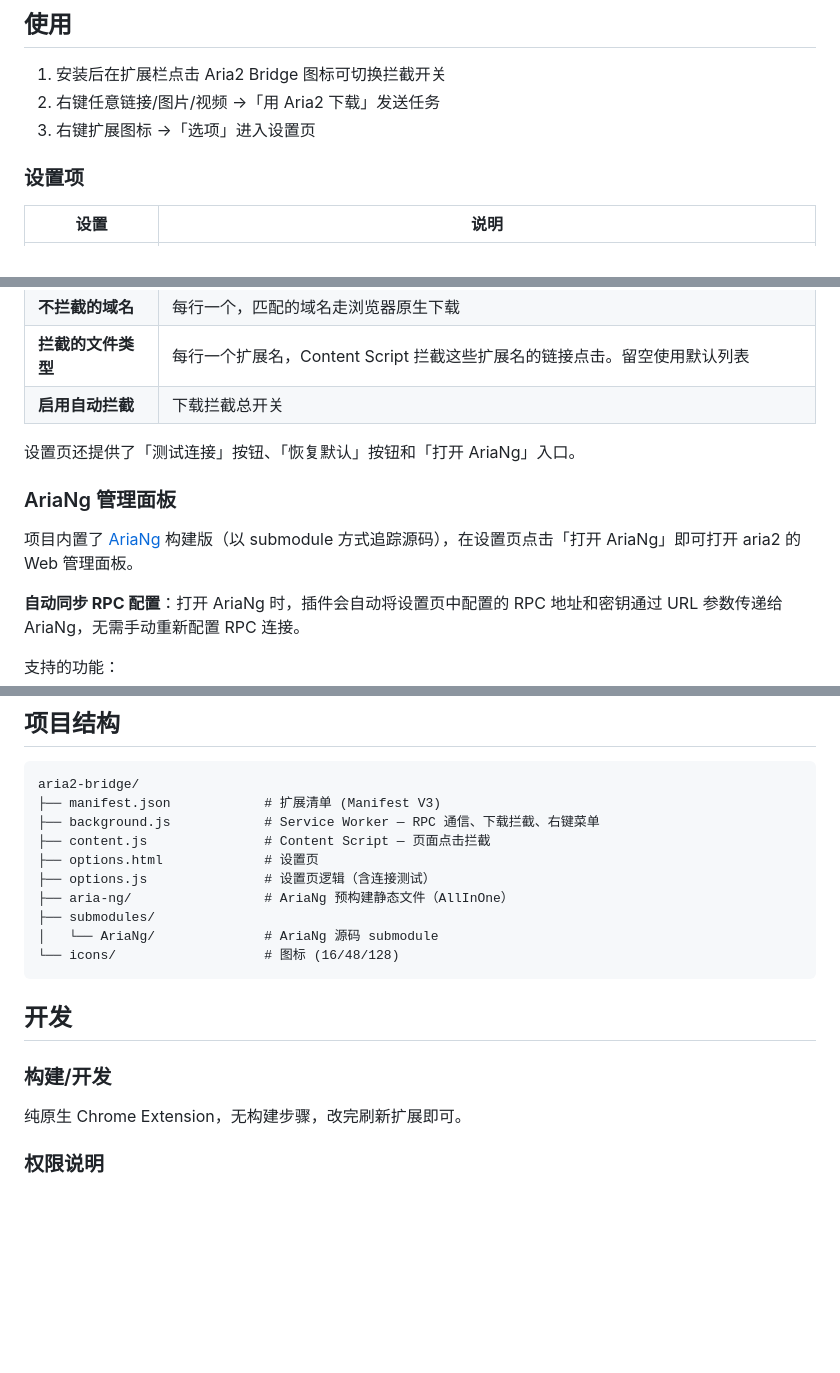
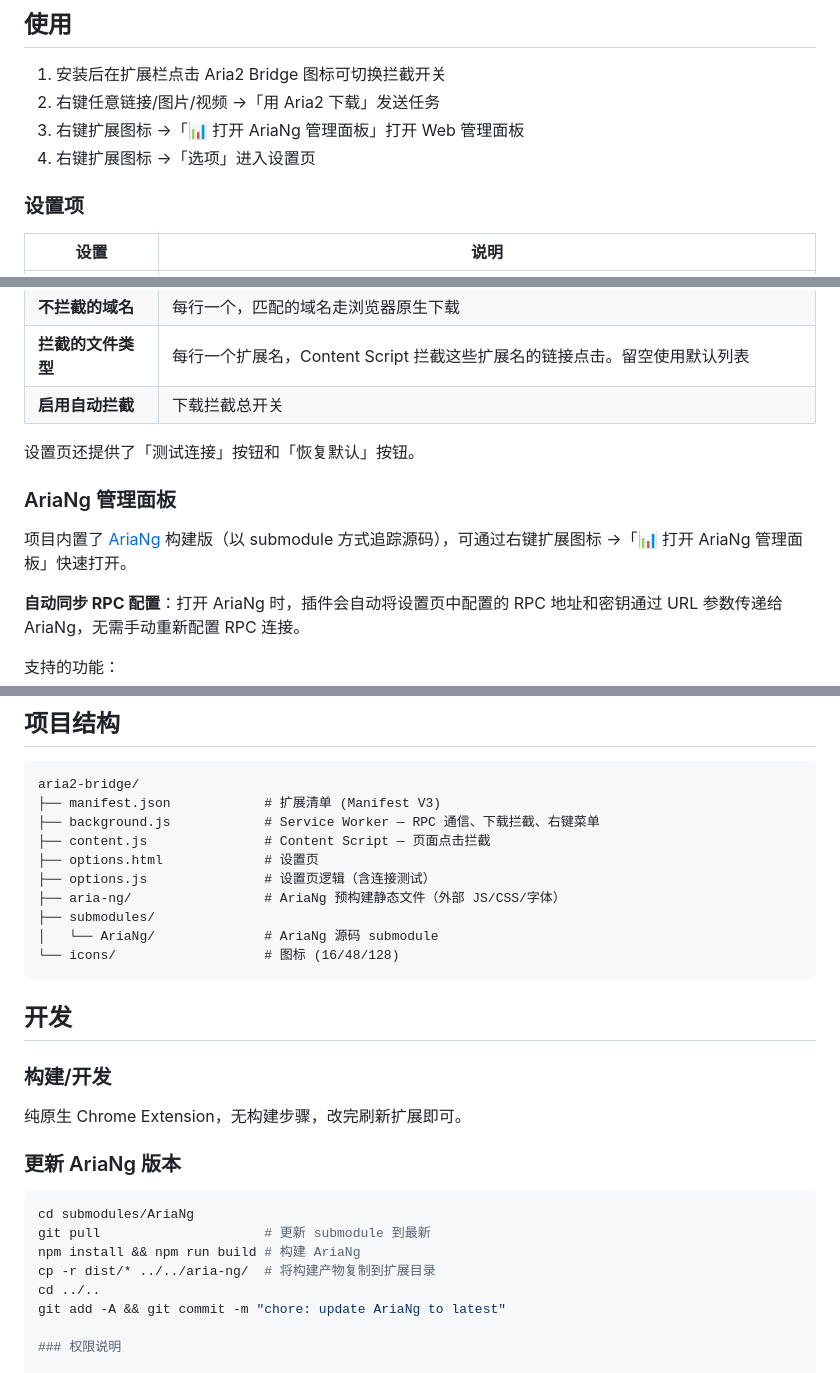
Before and after one commit to daxmate/aria2-bridge, a Markdown page: README.md, 3 parts joined by grey strips. Rendered like a GitHub page; blank space fills up the shorter version.

Commit message:
docs: update README with new features and AriaNg access flow

````diff
--- a/README.md
+++ b/README.md
@@ -70,7 +71,8 @@ aria2c --conf-path=/path/to/aria2.conf
 
 1. 安装后在扩展栏点击 Aria2 Bridge 图标可切换拦截开关
 2. 右键任意链接/图片/视频 →「用 Aria2 下载」发送任务
-3. 右键扩展图标 →「选项」进入设置页
+3. 右键扩展图标 →「📊 打开 AriaNg 管理面板」打开 Web 管理面板
+4. 右键扩展图标 →「选项」进入设置页
 
 ### 设置项
 
@@ -83,11 +85,11 @@ aria2c --conf-path=/path/to/aria2.conf
 | **拦截的文件类型** | 每行一个扩展名，Content Script 拦截这些扩展名的链接点击。留空使用默认列表 |
 | **启用自动拦截** | 下载拦截总开关 |
 
-设置页还提供了「测试连接」按钮、「恢复默认」按钮和「打开 AriaNg」入口。
+设置页还提供了「测试连接」按钮和「恢复默认」按钮。
 
 ### AriaNg 管理面板
 
-项目内置了 [AriaNg](https://github.com/mayswind/AriaNg) 构建版（以 submodule 方式追踪源码），在设置页点击「打开 AriaNg」即可打开 aria2 的 Web 管理面板。
+项目内置了 [AriaNg](https://github.com/mayswind/AriaNg) 构建版（以 submodule 方式追踪源码），可通过右键扩展图标 →「📊 打开 AriaNg 管理面板」快速打开。
 
 **自动同步 RPC 配置**：打开 AriaNg 时，插件会自动将设置页中配置的 RPC 地址和密钥通过 URL 参数传递给 AriaNg，无需手动重新配置 RPC 连接。
 
@@ -107,7 +109,7 @@ aria2-bridge/
 ├── content.js               # Content Script — 页面点击拦截
 ├── options.html             # 设置页
 ├── options.js               # 设置页逻辑（含连接测试）
-├── aria-ng/                 # AriaNg 预构建静态文件（AllInOne）
+├── aria-ng/                 # AriaNg 预构建静态文件（外部 JS/CSS/字体）
 ├── submodules/
 │   └── AriaNg/              # AriaNg 源码 submodule
 └── icons/                   # 图标 (16/48/128)
@@ -118,6 +120,16 @@ aria2-bridge/
 ### 构建/开发
 
 纯原生 Chrome Extension，无构建步骤，改完刷新扩展即可。
+
+### 更新 AriaNg 版本
+
+```bash
+cd submodules/AriaNg
+git pull                     # 更新 submodule 到最新
+npm install && npm run build # 构建 AriaNg
+cp -r dist/* ../../aria-ng/  # 将构建产物复制到扩展目录
+cd ../..
+git add -A && git commit -m "chore: update AriaNg to latest"
 
 ### 权限说明
 
````
Also changed, not shown: other parts of README.md (+2 -0 lines).
